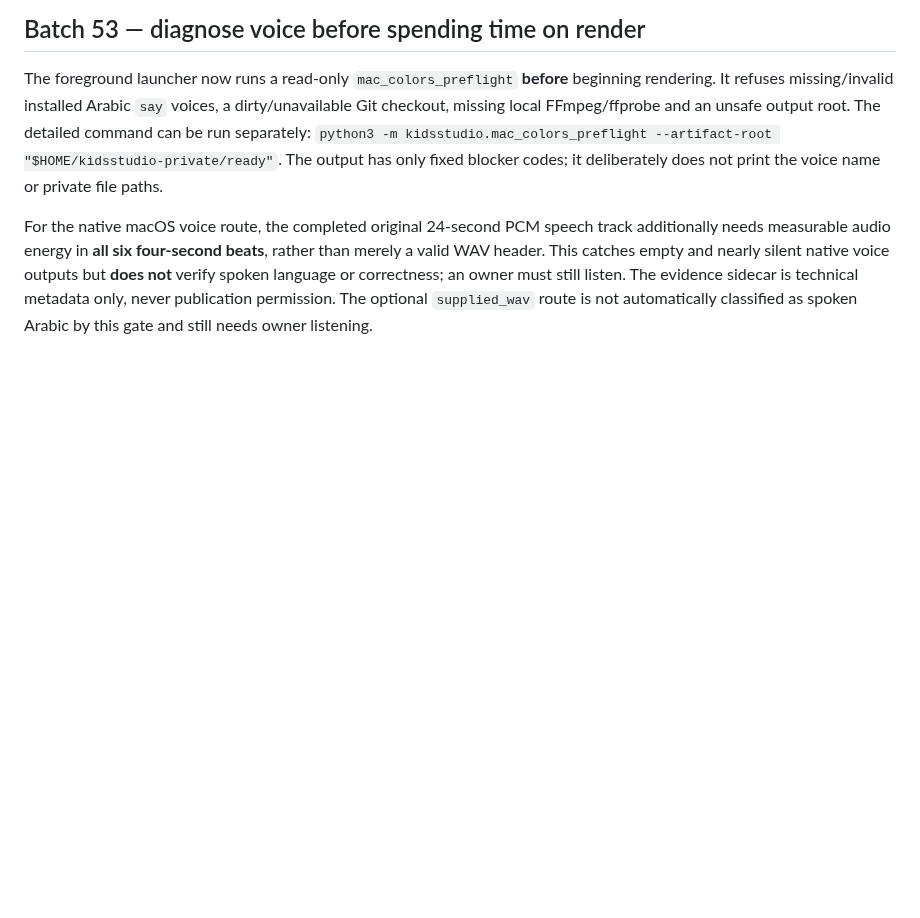
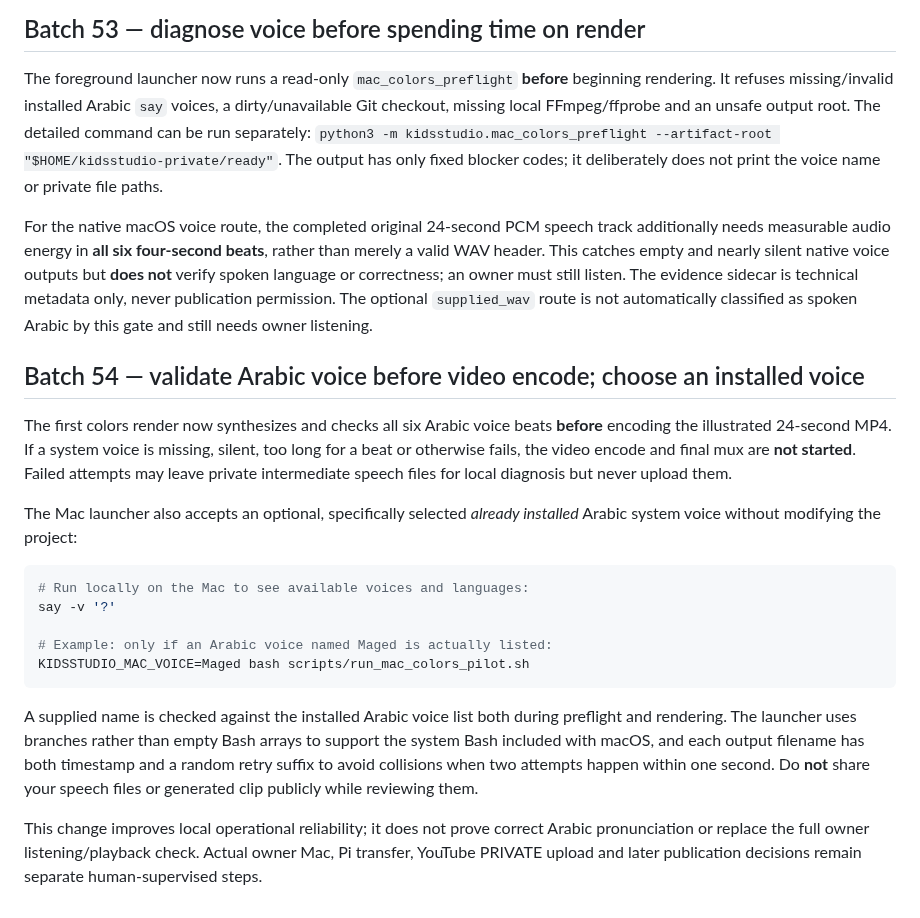
Before and after one commit to ali96adil/KidsStudio, a Markdown page: docs/MAC_PILOT_EVIDENCE_AND_REVIEW.md, the part around the change. Drawn GitHub-style; blank space fills up the shorter version.

Commit message:
Batch 54: document voice-first Mac render, named Arabic voice and safe same-second retries

````diff
--- a/docs/MAC_PILOT_EVIDENCE_AND_REVIEW.md
+++ b/docs/MAC_PILOT_EVIDENCE_AND_REVIEW.md
@@ -65,3 +65,21 @@ A recorded local review does **not** invoke `mac_to_pi_transfer` or `pi_youtube_
 The foreground launcher now runs a read-only `mac_colors_preflight` **before** beginning rendering. It refuses missing/invalid installed Arabic `say` voices, a dirty/unavailable Git checkout, missing local FFmpeg/ffprobe and an unsafe output root. The detailed command can be run separately: `python3 -m kidsstudio.mac_colors_preflight --artifact-root "$HOME/kidsstudio-private/ready"`. The output has only fixed blocker codes; it deliberately does not print the voice name or private file paths.
 
 For the native macOS voice route, the completed original 24-second PCM speech track additionally needs measurable audio energy in **all six four-second beats**, rather than merely a valid WAV header. This catches empty and nearly silent native voice outputs but **does not** verify spoken language or correctness; an owner must still listen. The evidence sidecar is technical metadata only, never publication permission. The optional `supplied_wav` route is not automatically classified as spoken Arabic by this gate and still needs owner listening.
+
+## Batch 54 — validate Arabic voice before video encode; choose an installed voice
+
+The first colors render now synthesizes and checks all six Arabic voice beats **before** encoding the illustrated 24-second MP4. If a system voice is missing, silent, too long for a beat or otherwise fails, the video encode and final mux are **not started**. Failed attempts may leave private intermediate speech files for local diagnosis but never upload them.
+
+The Mac launcher also accepts an optional, specifically selected *already installed* Arabic system voice without modifying the project:
+
+```bash
+# Run locally on the Mac to see available voices and languages:
+say -v '?'
+
+# Example: only if an Arabic voice named Maged is actually listed:
+KIDSSTUDIO_MAC_VOICE=Maged bash scripts/run_mac_colors_pilot.sh
+```
+
+A supplied name is checked against the installed Arabic voice list both during preflight and rendering. The launcher uses branches rather than empty Bash arrays to support the system Bash included with macOS, and each output filename has both timestamp and a random retry suffix to avoid collisions when two attempts happen within one second. Do **not** share your speech files or generated clip publicly while reviewing them.
+
+This change improves local operational reliability; it does not prove correct Arabic pronunciation or replace the full owner listening/playback check. Actual owner Mac, Pi transfer, YouTube PRIVATE upload and later publication decisions remain separate human-supervised steps.
````
